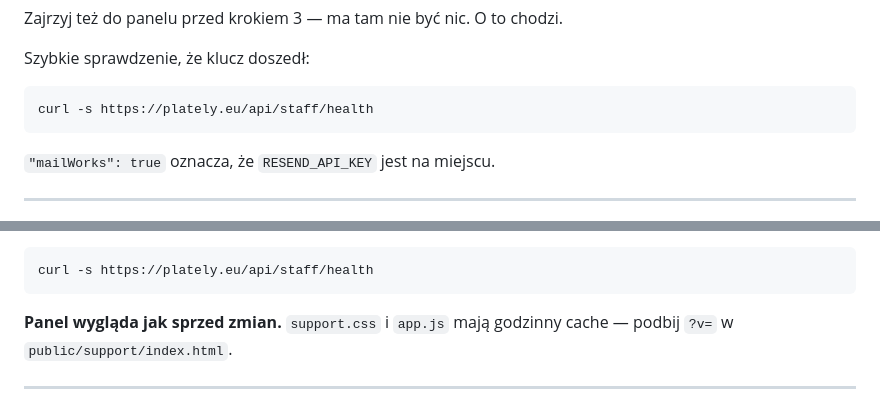
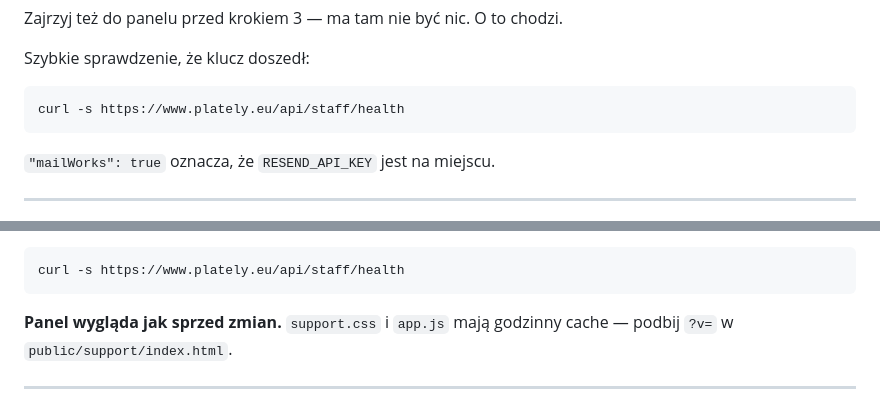
Before and after one commit to KrzyszofWPL/plately-web, a Markdown page: SUPPORT-SETUP.md, 2 parts joined by grey strips. Drawn GitHub-style.

````diff
--- a/SUPPORT-SETUP.md
+++ b/SUPPORT-SETUP.md
@@ -429,7 +429,7 @@ Zajrzyj też do panelu przed krokiem 3 — ma tam nie być nic. O to chodzi.
 Szybkie sprawdzenie, że klucz doszedł:
 
 ```bash
-curl -s https://plately.eu/api/staff/health
+curl -s https://www.plately.eu/api/staff/health
 ```
 
 `"mailWorks": true` oznacza, że `RESEND_API_KEY` jest na miejscu.
@@ -804,7 +810,7 @@ to nie jest problem konfiguracji: zajrzyj w Vercel → Deployments → Functions
 `api/staff/[...path]`.
 
 ```bash
-curl -s https://plately.eu/api/staff/health
+curl -s https://www.plately.eu/api/staff/health
 ```
 
 **Panel wygląda jak sprzed zmian.** `support.css` i `app.js` mają godzinny cache — podbij
````
Also changed, not shown: other parts of SUPPORT-SETUP.md (+12 -6 lines).
